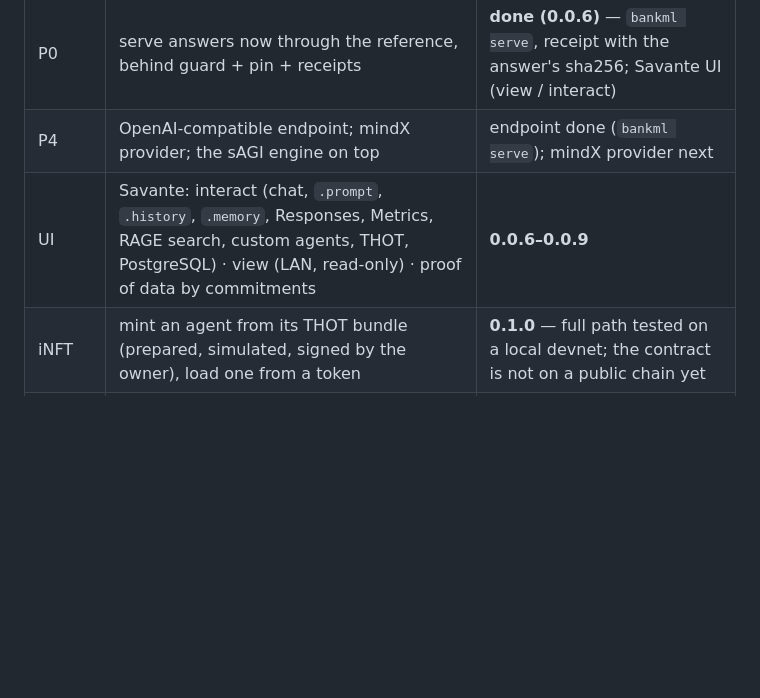
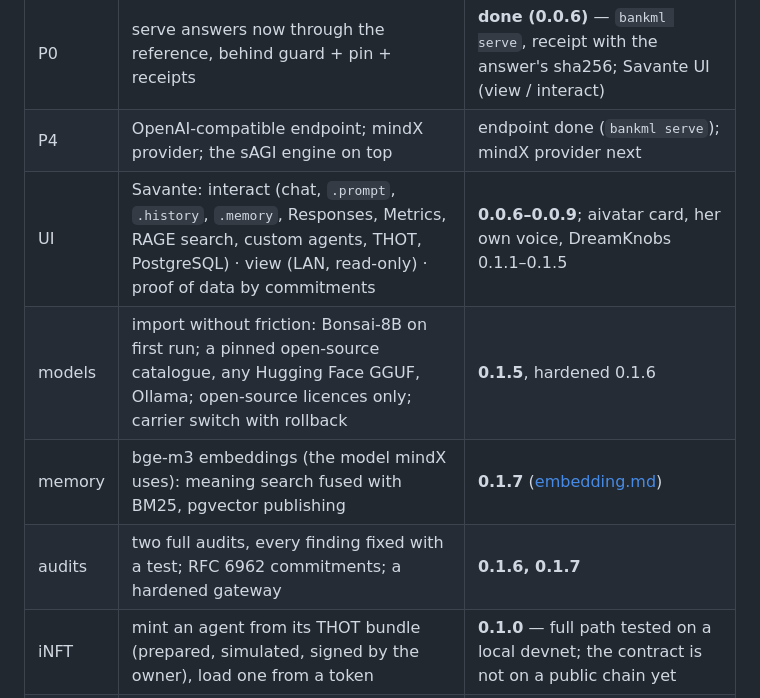
Before and after one commit to cryptoAGI/bankml, a Markdown page: README.md, the part around one of its changes. GitHub-like rendering; blank space fills up the shorter version.

```diff
--- a/README.md
+++ b/README.md
@@ -67,7 +68,10 @@ inference (with the papers) is in **[research.md](research.md)**; every oracle i
 | P3 | Qwen3 forward pass (tokenizer, YaRN RoPE, GQA, `q8_0` KV cache, sampling) | next — acceptance: token-identical to llama.cpp at temperature 0 |
 | P0 | serve answers now through the reference, behind guard + pin + receipts | **done (0.0.6)** — `bankml serve`, receipt with the answer's sha256; Savante UI (view / interact) |
 | P4 | OpenAI-compatible endpoint; mindX provider; the sAGI engine on top | endpoint done (`bankml serve`); mindX provider next |
-| UI | Savante: interact (chat, `.prompt`, `.history`, `.memory`, Responses, Metrics, RAGE search, custom agents, THOT, PostgreSQL) · view (LAN, read-only) · proof of data by commitments | **0.0.6–0.0.9** |
+| UI | Savante: interact (chat, `.prompt`, `.history`, `.memory`, Responses, Metrics, RAGE search, custom agents, THOT, PostgreSQL) · view (LAN, read-only) · proof of data by commitments | **0.0.6–0.0.9**; aivatar card, her own voice, DreamKnobs 0.1.1–0.1.5 |
+| models | import without friction: Bonsai-8B on first run; a pinned open-source catalogue, any Hugging Face GGUF, Ollama; open-source licences only; carrier switch with rollback | **0.1.5**, hardened 0.1.6 |
+| memory | bge-m3 embeddings (the model mindX uses): meaning search fused with BM25, pgvector publishing | **0.1.7** ([embedding.md](embedding.md)) |
+| audits | two full audits, every finding fixed with a test; RFC 6962 commitments; a hardened gateway | **0.1.6, 0.1.7** |
 | iNFT | mint an agent from its THOT bundle (prepared, simulated, signed by the owner), load one from a token | **0.1.0** — full path tested on a local devnet; the contract is not on a public chain yet |
 | P5 | ARM / NEON, handheld | planned |
 
```
Also changed, not shown: other parts of README.md (+27 -0 lines).
